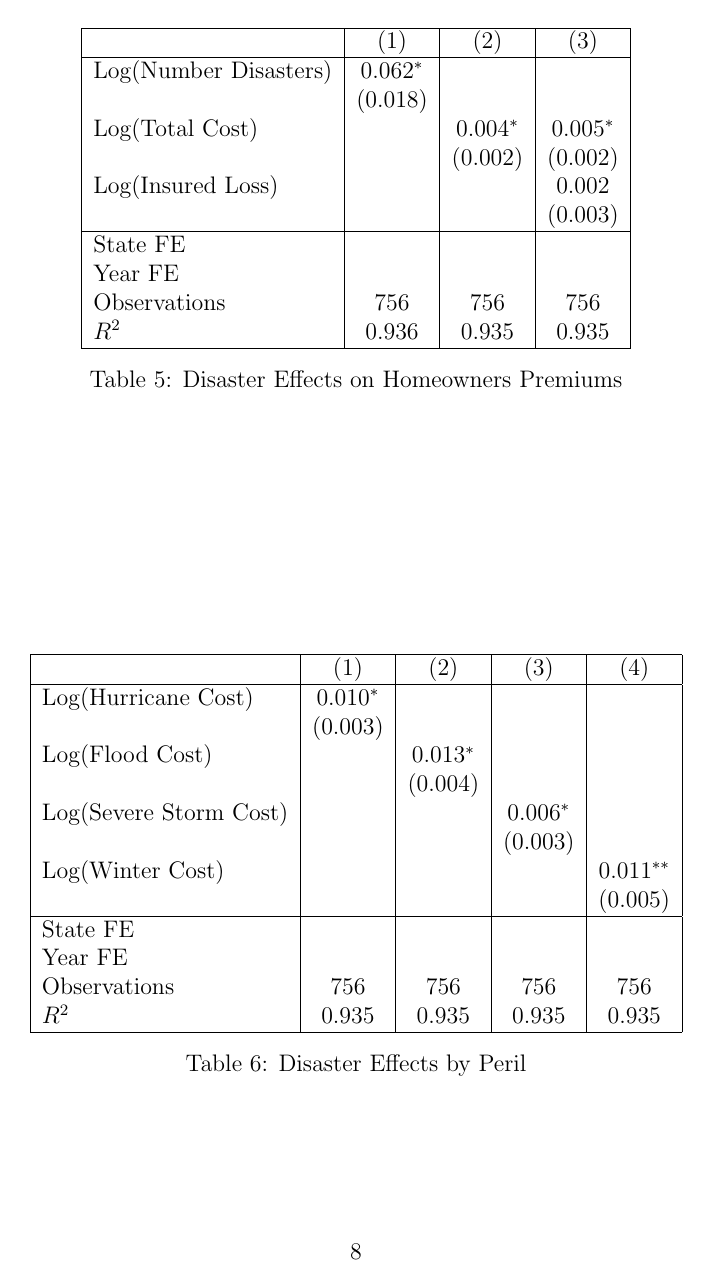
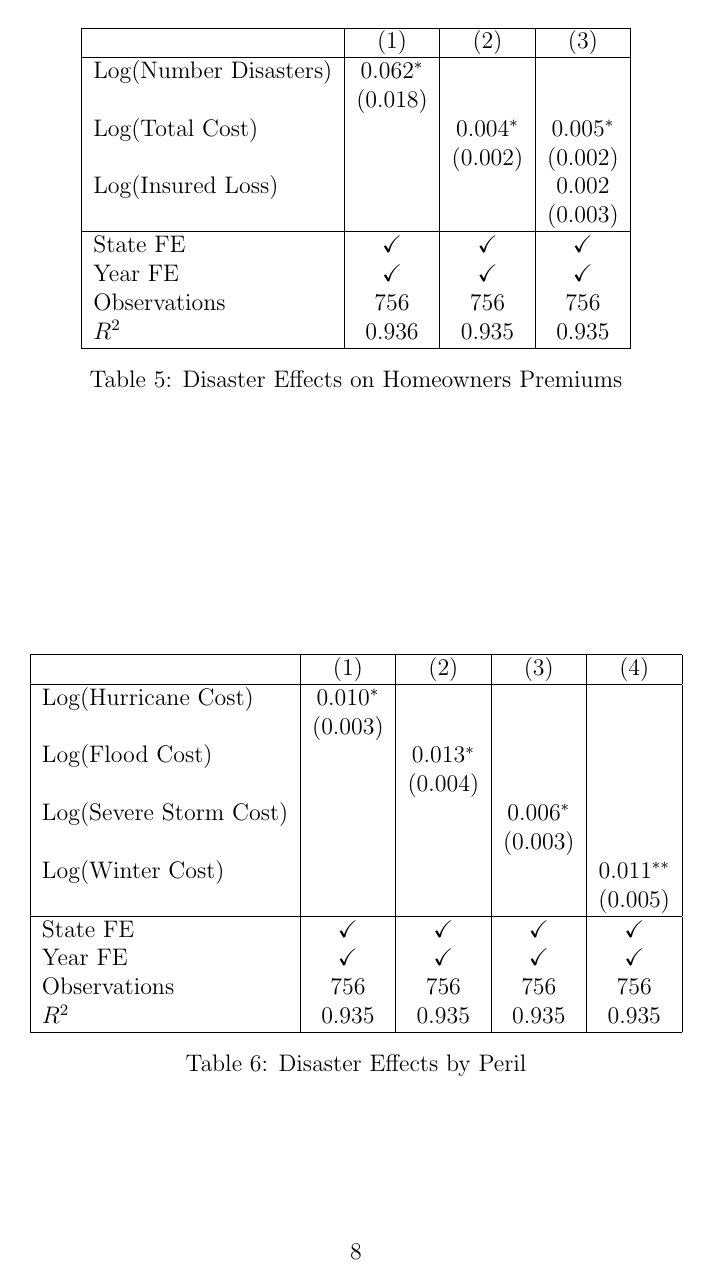
Before and after one commit to statds/course-paper-or-presentation-cli-123, a LaTeX paper (manuscript/manuscript.tex): page 8 of 8. The pictures show the PDF file manuscript/manuscript.pdf that the author committed with the source.

Commit message:
modified

```diff
--- a/manuscript/manuscript.tex
+++ b/manuscript/manuscript.tex
@@ -7,6 +7,7 @@
 \usepackage{booktabs}
 \usepackage{natbib}
 \usepackage{amsfonts}
+\usepackage{dingbat}
 
 
 % highlighting hyper links
@@ -304,8 +305,8 @@ a 10\% rise in total damage leads to a 0.04\% premium increase.
           Log(Insured Loss) & & & 0.002 \\
           & & & (0.003) \\
           \hline
-          State FE & \Checkmark & \Checkmark & \Checkmark \\
-          Year FE & \Checkmark & \Checkmark & \Checkmark \\
+          State FE & \checkmark & \checkmark & \checkmark \\
+          Year FE & \checkmark & \checkmark & \checkmark \\
           Observations & 756 & 756 & 756 \\
           $R^2$ & 0.936 & 0.935 & 0.935 \\
           \hline
@@ -333,8 +334,8 @@ positive effects. Wildfires and earthquakes appear less influential, likely due
         Log(Winter Cost) & & & & 0.011$^{**}$ \\
         & & & & (0.005) \\
         \hline
-        State FE & \Checkmark & \Checkmark & \Checkmark & \Checkmark \\
-        Year FE & \Checkmark & \Checkmark & \Checkmark & \Checkmark \\
+        State FE & \checkmark & \checkmark & \checkmark & \checkmark \\
+        Year FE & \checkmark & \checkmark & \checkmark & \checkmark \\
         Observations & 756 & 756 & 756 & 756 \\
         $R^2$ & 0.935 & 0.935 & 0.935 & 0.935 \\
         \hline
```
Also changed, not shown: manuscript/manuscript.pdf, 3 other files.
